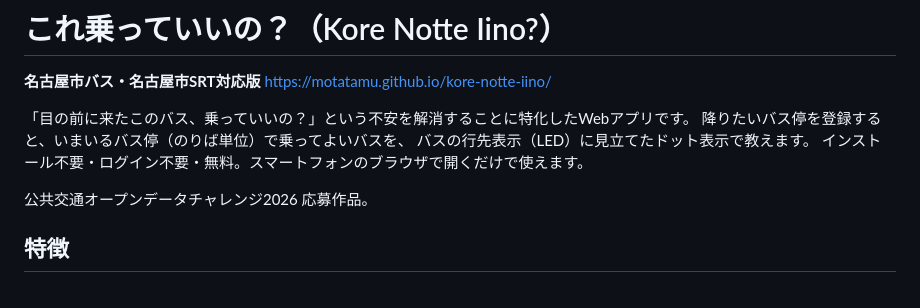
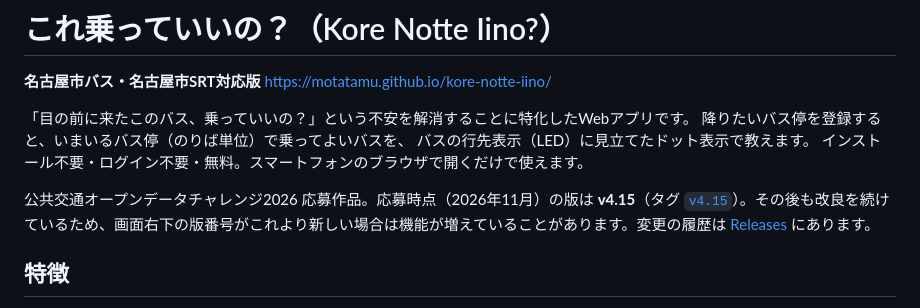
Before and after one commit to motatamu/kore-notte-iino, a Markdown page: README.md, the part around the change. GitHub-like rendering.

Commit message:
README: 応募時点の版（v4.15）とReleasesへの案内を追記

```diff
--- a/README.md
+++ b/README.md
@@ -8,7 +8,7 @@ https://motatamu.github.io/kore-notte-iino/
 バスの行先表示（LED）に見立てたドット表示で教えます。
 インストール不要・ログイン不要・無料。スマートフォンのブラウザで開くだけで使えます。
 
-公共交通オープンデータチャレンジ2026 応募作品。
+公共交通オープンデータチャレンジ2026 応募作品。応募時点（2026年11月）の版は **v4.15**（タグ [`v4.15`](https://github.com/motatamu/kore-notte-iino/releases/tag/v4.15)）。その後も改良を続けているため、画面右下の版番号がこれより新しい場合は機能が増えていることがあります。変更の履歴は [Releases](https://github.com/motatamu/kore-notte-iino/releases) にあります。
 
 ## 特徴
 
```
